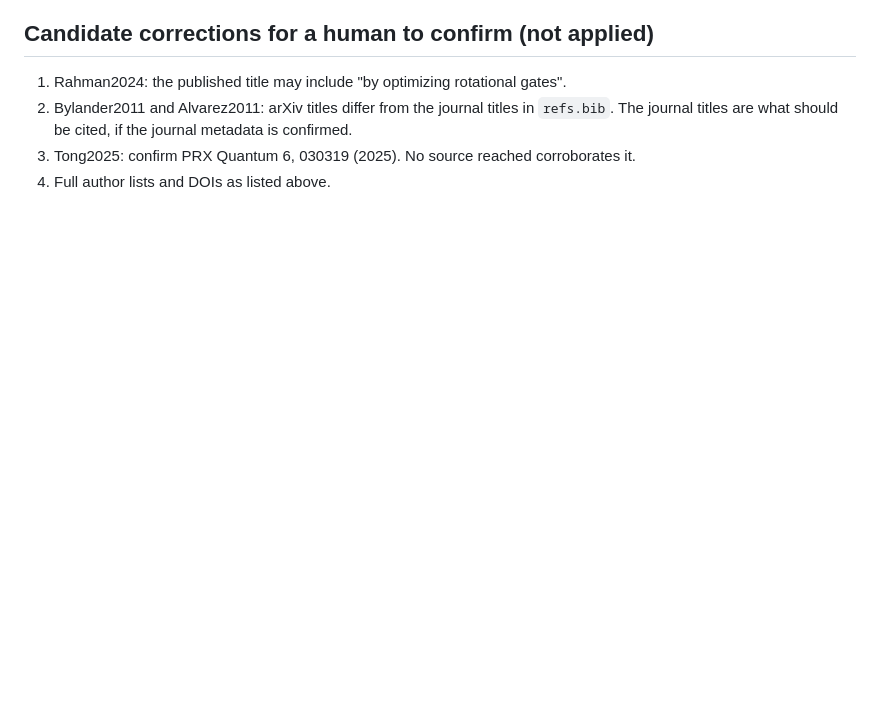
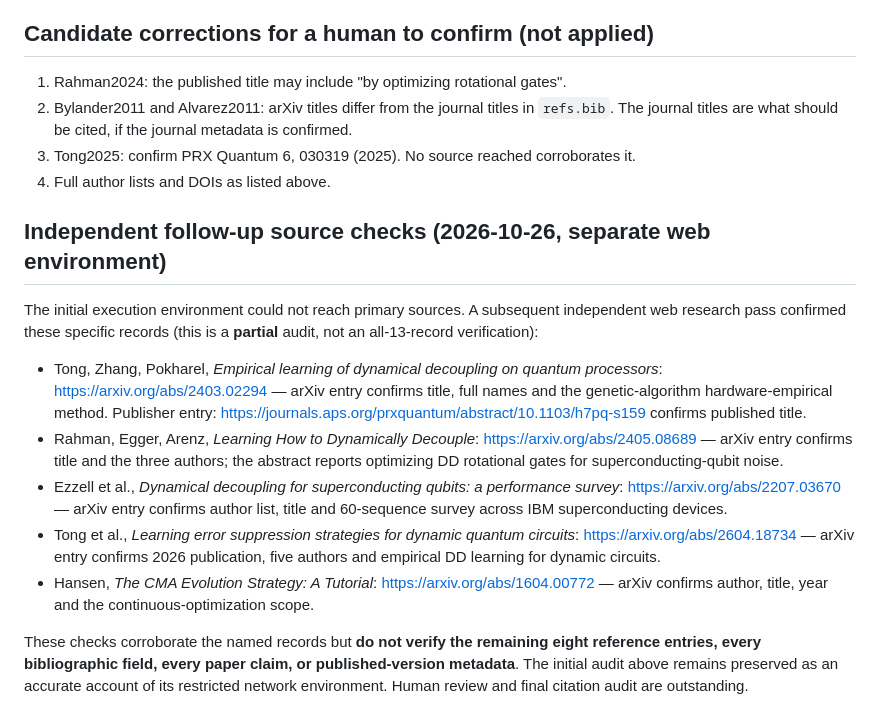
Before and after one commit to udsy19/quantum-dd-optimizer, a Markdown page: docs/CITATION_AUDIT.md, the part around the change. GitHub-like rendering; blank space fills up the shorter version.

Commit message:
research: record independent follow-up checks of five primary literature records

```diff
--- a/docs/CITATION_AUDIT.md
+++ b/docs/CITATION_AUDIT.md
@@ -183,3 +183,32 @@ search-result URLs that the search summary cited.
    The journal titles are what should be cited, if the journal metadata is confirmed.
 3. Tong2025: confirm PRX Quantum 6, 030319 (2025). No source reached corroborates it.
 4. Full author lists and DOIs as listed above.
+
+
+## Independent follow-up source checks (2026-10-26, separate web environment)
+
+The initial execution environment could not reach primary sources. A subsequent independent
+web research pass confirmed these specific records (this is a **partial** audit, not
+an all-13-record verification):
+
+- Tong, Zhang, Pokharel, *Empirical learning of dynamical decoupling on quantum processors*:
+  https://arxiv.org/abs/2403.02294 — arXiv entry confirms title, full names and the
+  genetic-algorithm hardware-empirical method. Publisher entry:
+  https://journals.aps.org/prxquantum/abstract/10.1103/h7pq-s159 confirms published title.
+- Rahman, Egger, Arenz, *Learning How to Dynamically Decouple*:
+  https://arxiv.org/abs/2405.08689 — arXiv entry confirms title and the three authors;
+  the abstract reports optimizing DD rotational gates for superconducting-qubit noise.
+- Ezzell et al., *Dynamical decoupling for superconducting qubits: a performance survey*:
+  https://arxiv.org/abs/2207.03670 — arXiv entry confirms author list, title and
+  60-sequence survey across IBM superconducting devices.
+- Tong et al., *Learning error suppression strategies for dynamic quantum circuits*:
+  https://arxiv.org/abs/2604.18734 — arXiv entry confirms 2026 publication,
+  five authors and empirical DD learning for dynamic circuits.
+- Hansen, *The CMA Evolution Strategy: A Tutorial*:
+  https://arxiv.org/abs/1604.00772 — arXiv confirms author, title, year and the
+  continuous-optimization scope.
+
+These checks corroborate the named records but **do not verify the remaining eight
+reference entries, every bibliographic field, every paper claim, or published-version
+metadata**. The initial audit above remains preserved as an accurate account of
+its restricted network environment. Human review and final citation audit are outstanding.
```
